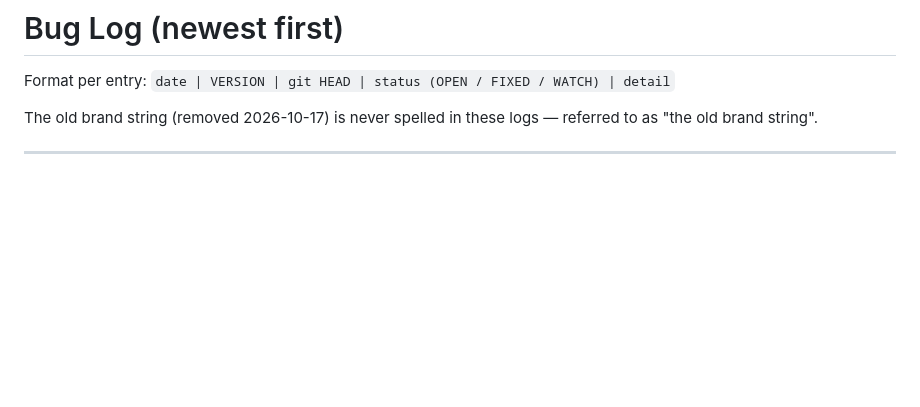
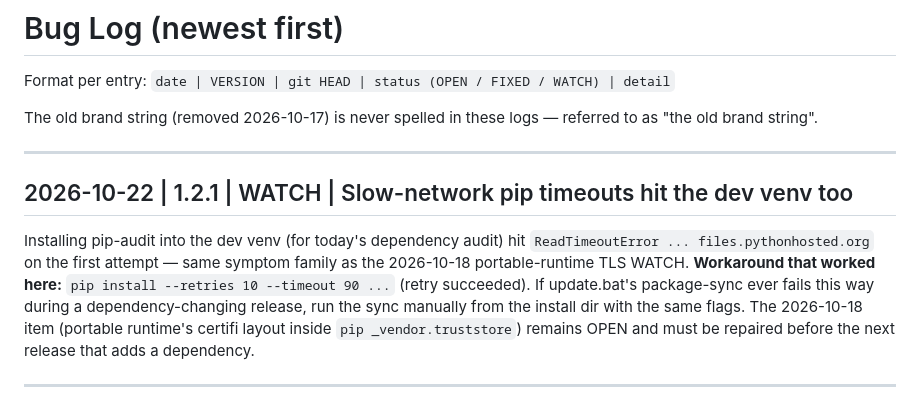
Before and after one commit to mayuuuxr/InventoryManagement, a Markdown page: useme/bug-log.md, the part around the change. Drawn GitHub-style; blank space fills up the shorter version.

```diff
--- a/useme/bug-log.md
+++ b/useme/bug-log.md
@@ -4,6 +4,19 @@ Format per entry: `date | VERSION | git HEAD | status (OPEN / FIXED / WATCH) | d
 
 The old brand string (removed 2026-10-17) is never spelled in these logs —
 referred to as "the old brand string".
+
+---
+
+## 2026-10-22 | 1.2.1 | WATCH | Slow-network pip timeouts hit the dev venv too
+
+Installing pip-audit into the dev venv (for today's dependency audit) hit
+`ReadTimeoutError ... files.pythonhosted.org` on the first attempt — same symptom
+family as the 2026-10-18 portable-runtime TLS WATCH. **Workaround that worked here:**
+`pip install --retries 10 --timeout 90 ...` (retry succeeded). If update.bat's
+package-sync ever fails this way during a dependency-changing release, run the sync
+manually from the install dir with the same flags. The 2026-10-18 item (portable
+runtime's certifi layout inside `pip _vendor.truststore`) remains OPEN and must be
+repaired before the next release that adds a dependency.
 
 ---
 
```
Also changed, not shown: useme/change-log.md (+39 -0 lines).
